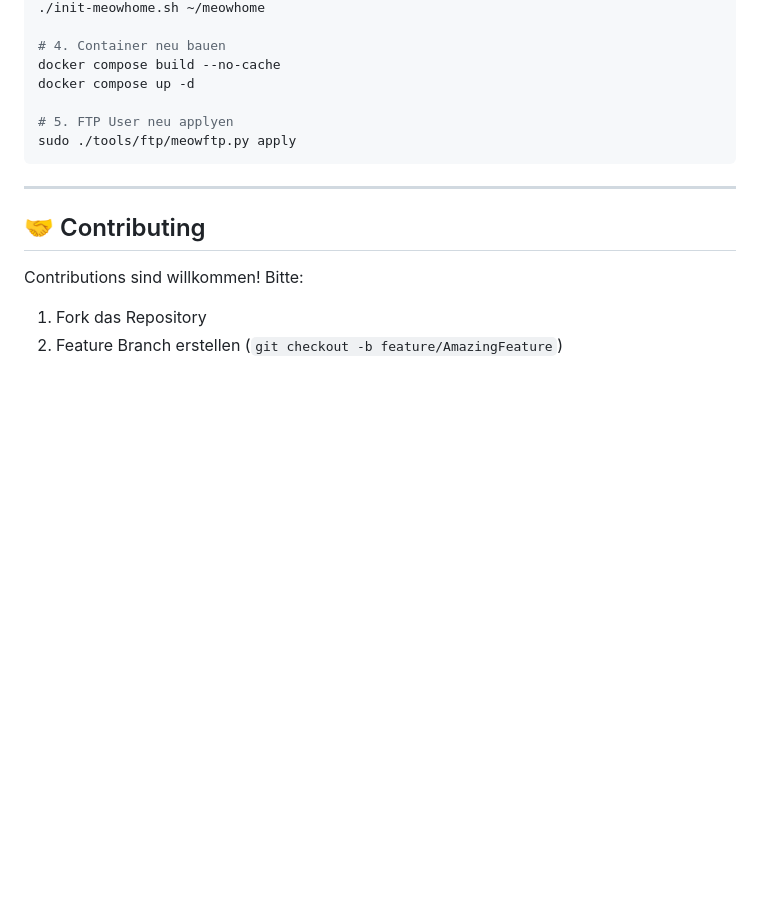
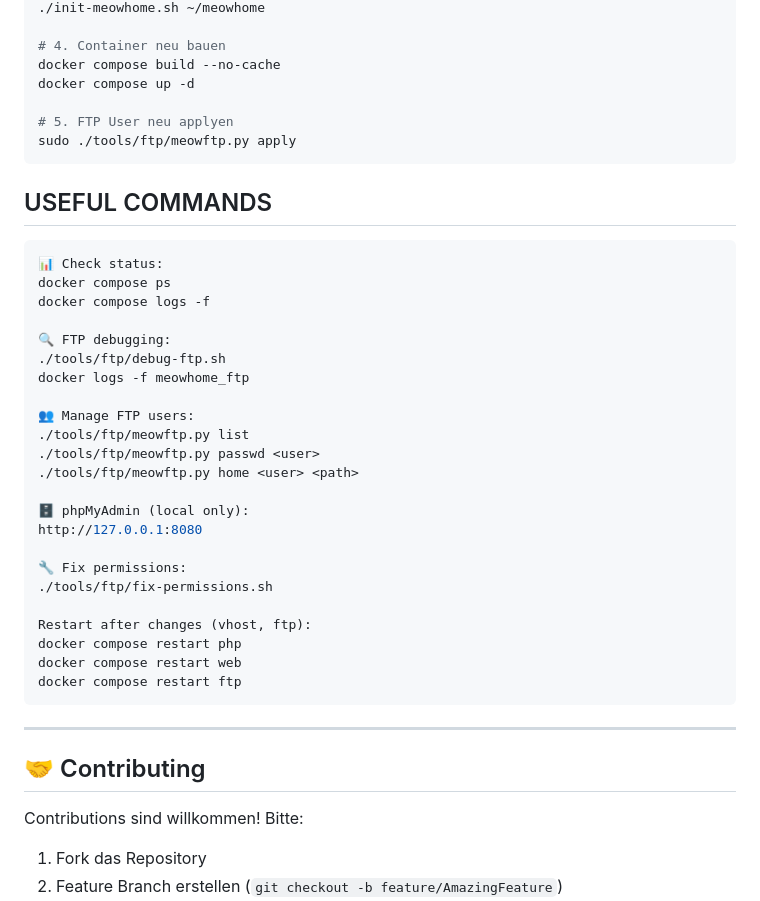
Before and after one commit to meowztho/meowhome-aio-docker-wsl-hosting, a Markdown page: README.md, the part around the change. Rendered like a GitHub page; blank space fills up the shorter version.

Commit message:
Add useful commands section to README
Added a section for useful commands in the README.

````diff
--- a/README.md
+++ b/README.md
@@ -718,6 +718,33 @@ docker compose up -d
 sudo ./tools/ftp/meowftp.py apply
 ```
 
+## USEFUL COMMANDS
+
+```bash
+📊 Check status:
+docker compose ps
+docker compose logs -f
+
+🔍 FTP debugging:
+./tools/ftp/debug-ftp.sh
+docker logs -f meowhome_ftp
+
+👥 Manage FTP users:
+./tools/ftp/meowftp.py list
+./tools/ftp/meowftp.py passwd <user>
+./tools/ftp/meowftp.py home <user> <path>
+
+🗄️ phpMyAdmin (local only):
+http://127.0.0.1:8080
+
+🔧 Fix permissions:
+./tools/ftp/fix-permissions.sh
+
+Restart after changes (vhost, ftp):
+docker compose restart php
+docker compose restart web
+docker compose restart ftp
+```
 ---
 
 ## 🤝 Contributing
````
